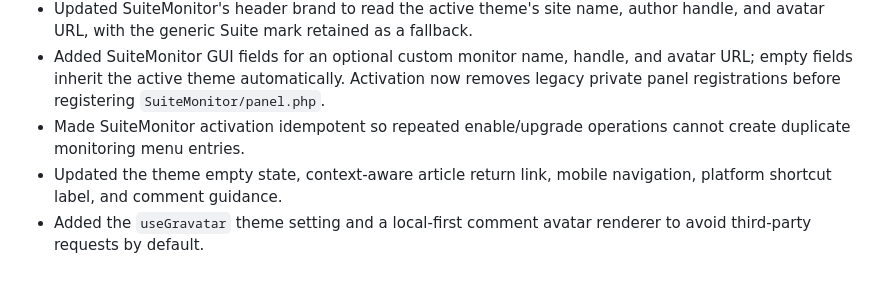
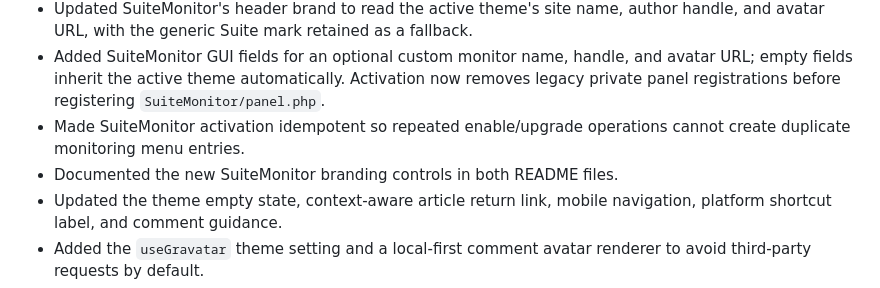
Before and after one commit to jinlio/luckyguo-typecho-suite, a Markdown page: CHANGELOG.md, the part around the change. GitHub-like rendering.

```diff
--- a/CHANGELOG.md
+++ b/CHANGELOG.md
@@ -12,6 +12,7 @@
 - Updated SuiteMonitor's header brand to read the active theme's site name, author handle, and avatar URL, with the generic Suite mark retained as a fallback.
 - Added SuiteMonitor GUI fields for an optional custom monitor name, handle, and avatar URL; empty fields inherit the active theme automatically. Activation now removes legacy private panel registrations before registering `SuiteMonitor/panel.php`.
 - Made SuiteMonitor activation idempotent so repeated enable/upgrade operations cannot create duplicate monitoring menu entries.
+- Documented the new SuiteMonitor branding controls in both README files.
 - Updated the theme empty state, context-aware article return link, mobile navigation, platform shortcut label, and comment guidance.
 - Added the `useGravatar` theme setting and a local-first comment avatar renderer to avoid third-party requests by default.
 - Updated SuiteMonitor charts to use real timestamp X coordinates, split on sampling gaps, expose data-quality text, and refresh chart SVGs through the admin polling endpoint.
```
Also changed, not shown: README.md (+1 -1 lines), README.zh-CN.md (+1 -1 lines).
